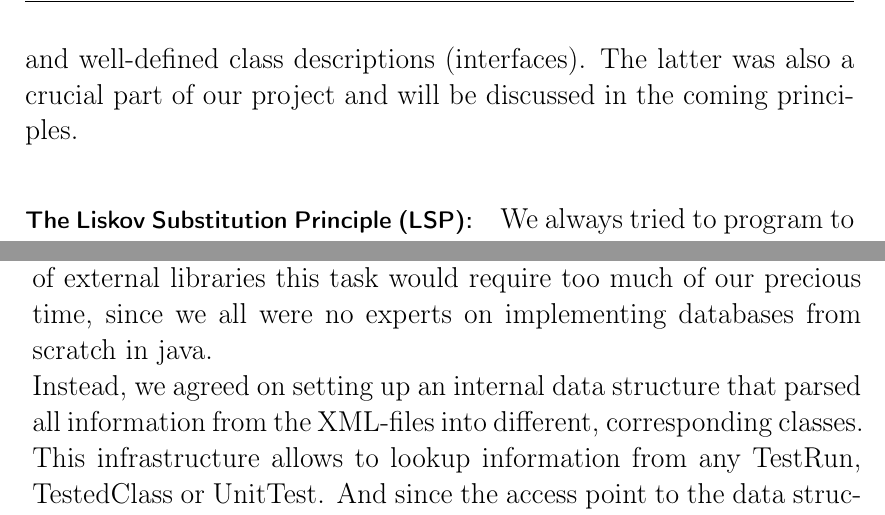
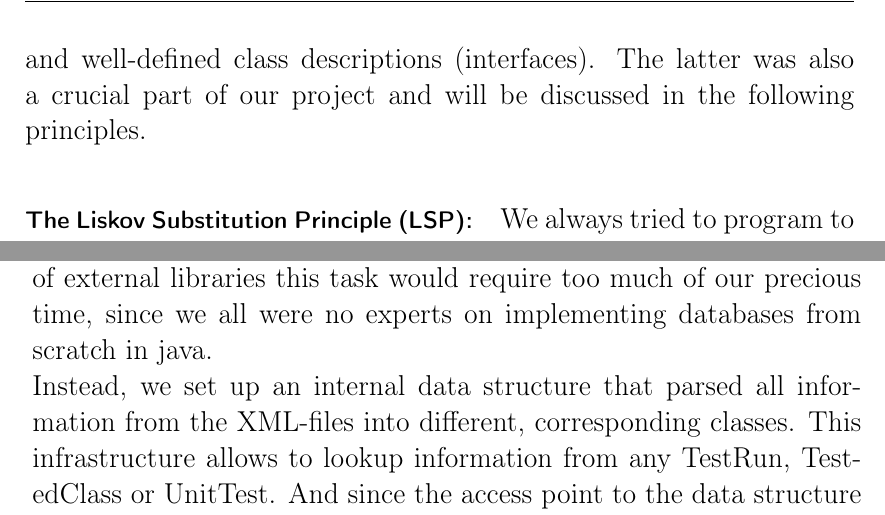
Before and after one commit to Arosares/swt, a LaTeX document (ProjectReportTemplate/main.tex, which reads ProjectReportTemplate/design.tex): two parts of pages 23 and 24 of 42, joined at a grey line, cut so that both start at the same text. Compiled offline with pdfLaTeX; an older LaTeX class or package is replaced by its successor.

Commit message:
removed minor spelling mistakes

```diff
--- a/ProjectReportTemplate/design.tex
+++ b/ProjectReportTemplate/design.tex
@@ -40,7 +40,7 @@ A set of important principles, that also includes many other patterns and summar
 The SRP states that every responsibility should be in a separate class. This principle also includes the principle of separation of concerns, which has been one of our major objectives. It was taken into account at any time during the development process and led to smaller and more thought through classes with clear responsibilities. As already mentioned previously, also the used architectures rely on this idea.
 \paragraph{The Open-Closed Principle (OCP):}
 ``A class should be open for extension, but closed for modification'' [B. Meyer]\\
-This means that a class' behavior should be able to be extended, without changing it. Usually, this is achieved by using abstract classes and well-defined class descriptions (interfaces). The latter was also a crucial part of our project and will be discussed in the coming principles.
+This means that a class' behavior should be able to be extended, without changing it. Usually, this is achieved by using abstract classes and well-defined class descriptions (interfaces). The latter was also a crucial part of our project and will be discussed in the following principles.
 \paragraph{The Liskov Substitution Principle (LSP):}
 We always tried to program to an interface, not an implementation. For example, both parser and analyzer relied on an interface. Using interfaces brought many benefits, including the already mentioned exchangeability. To make this possible, subtypes must be substitutable for their base types. This is exactly what the Liskov Substitution Principle stands for.
 \paragraph{The Interface Segregation Principle (ISP):}
@@ -62,4 +62,4 @@ Further: High cohesion, loose coupling and encapsulation\\
 
 Since the application's main task is to read and evaluate information stored in XML-files, it was crucial for the project to discuss how this data will be processed and how it then later can again be accessed. We soon concluded that we want to save the parsed data in an own internal storage system to make it available for fast access at later point, without the need of parsing any further information. This also correlated with our client needs, who made clear that he would rather wait longer in the beginning than while using the program.\\
 We first thought about storing the information in an SQL database and therefore looked up possible ways of implementing this without generating too much overhead. We soon realized that without the use of external libraries this task would require too much of our precious time, since we all were no experts on implementing databases from scratch in java.\\
-Instead, we agreed on setting up an internal data structure that parsed all information from the XML-files into different, corresponding classes. This infrastructure allows to lookup information from any TestRun, TestedClass or UnitTest. And since the access point to the data structure is represented by our repository, this information can be accessed anytime from anywhere in the whole project.\\
+Instead, we set up an internal data structure that parsed all information from the XML-files into different, corresponding classes. This infrastructure allows to lookup information from any TestRun, TestedClass or UnitTest. And since the access point to the data structure is represented by our repository, this information can be accessed anytime from anywhere in the whole project.\\
```
Also changed, not shown: ProjectReportTemplate/design.tex (2 more changed lines).
